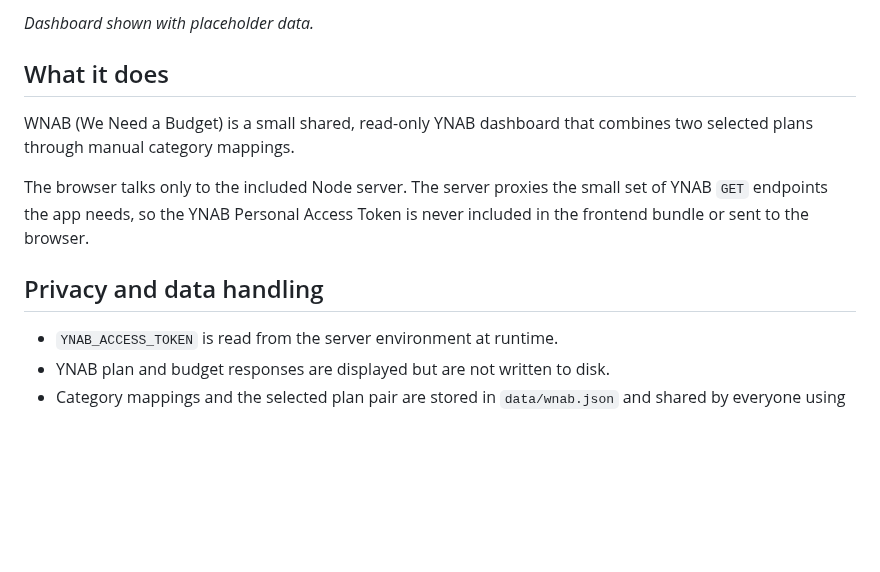
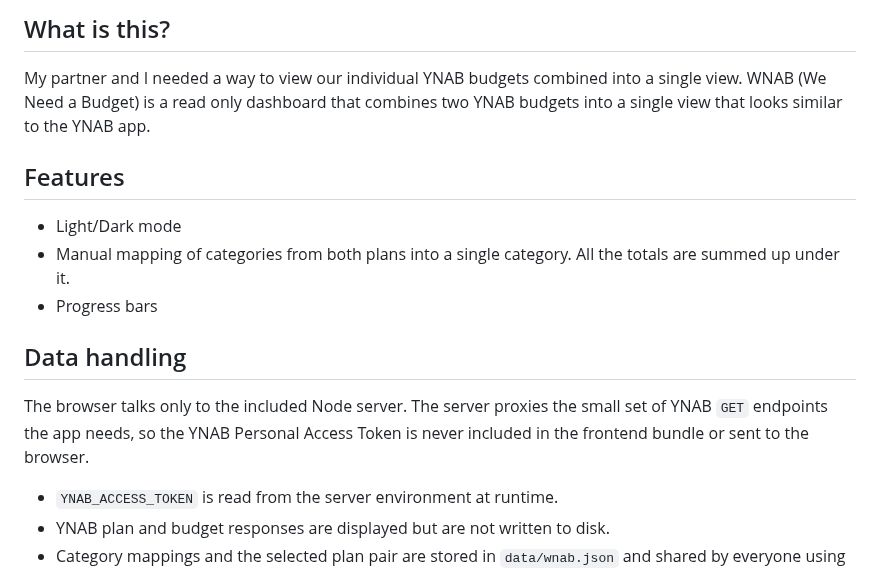
Before and after one commit to jcarter/wnab, a Markdown page: README.md, the part around one of its changes. Rendered like a GitHub page; blank space fills up the shorter version.

```diff
--- a/README.md
+++ b/README.md
@@ -4,13 +25,15 @@
 
-_Dashboard shown with placeholder data._
+## What is this?
 
-## What it does
+My partner and I needed a way to view our individual YNAB budgets combined into a single view. WNAB (We Need a Budget) is a read only dashboard that combines two YNAB budgets into a single view that looks similar to the YNAB app.
 
-WNAB (We Need a Budget) is a small shared, read-only YNAB dashboard that combines two selected plans through manual category mappings.
+## Features
+- Light/Dark mode
+- Manual mapping of categories from both plans into a single category. All the totals are summed up under it.
+- Progress bars
 
+## Data handling
 The browser talks only to the included Node server. The server proxies the small set of YNAB `GET` endpoints the app needs, so the YNAB Personal Access Token is never included in the frontend bundle or sent to the browser.
-
-## Privacy and data handling
 
 - `YNAB_ACCESS_TOKEN` is read from the server environment at runtime.
 - YNAB plan and budget responses are displayed but are not written to disk.
```
Also changed, not shown: other parts of README.md (+22 -1 lines), docs/wnab-budget-dark-mobile-cropped.jpg (added), docs/wnab-budget-light-desktop.jpg (added), docs/wnab-category-mapping-light.jpg (added), docs/wnab-settings-dark.jpg (added).
